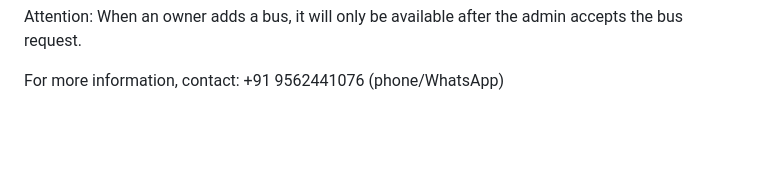
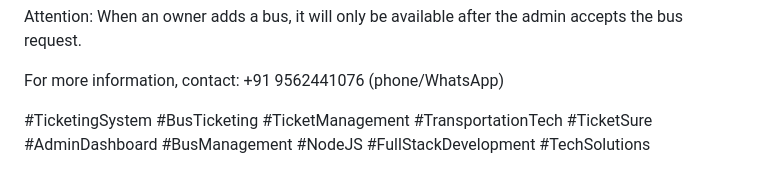
Before and after one commit to Azadas26/Bus_Ticket_Booking_System, a Markdown page: README.md, the part around one of its changes. GitHub-like rendering; blank space fills up the shorter version.

Commit message:
Readme set up 3

```diff
--- a/README.md
+++ b/README.md
@@ -75,3 +75,6 @@ Attention: When an owner adds a bus, it will only be available after the admin a
 
 For more information, contact:
 +91 9562441076 (phone/WhatsApp)
+
+
+#TicketingSystem #BusTicketing #TicketManagement #TransportationTech #TicketSure #AdminDashboard #BusManagement #NodeJS #FullStackDevelopment #TechSolutions
```
Also changed, not shown: other parts of README.md (+1 -1 lines).
